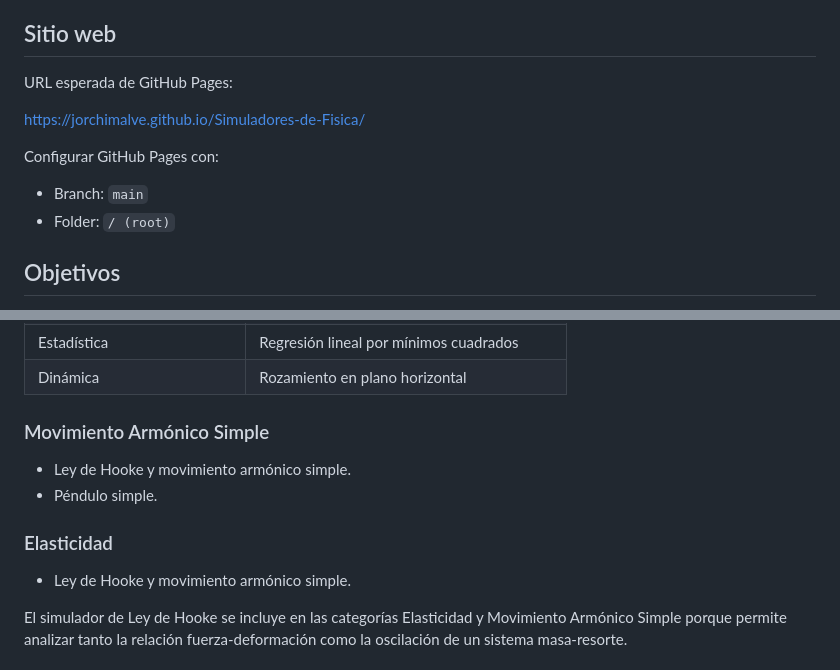
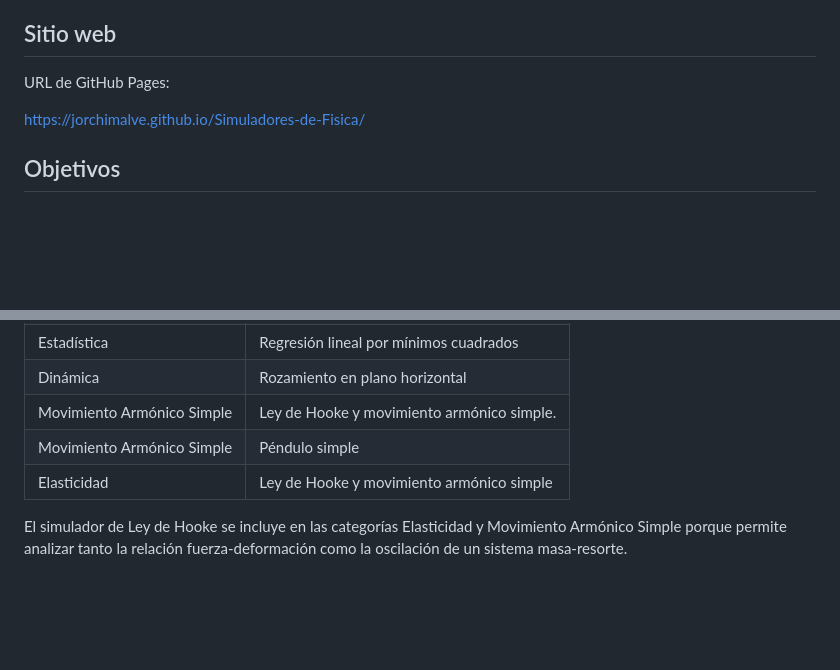
Before and after one commit to jorchimalve/Simuladores-de-Fisica, a Markdown page: README.md, 2 parts joined by grey strips. Rendered like a GitHub page; blank space fills up the shorter version.

```diff
--- a/README.md
+++ b/README.md
@@ -4,14 +4,9 @@ Colección de simuladores interactivos de física desarrollados con HTML5, CSS3
 
 ## Sitio web
 
-URL esperada de GitHub Pages:
+URL de GitHub Pages:
 
 https://jorchimalve.github.io/Simuladores-de-Fisica/
-
-Configurar GitHub Pages con:
-
-- Branch: `main`
-- Folder: `/ (root)`
 
 ## Objetivos
 
@@ -49,15 +44,9 @@ Configurar GitHub Pages con:
 | Elasticidad | Ley de Hooke y movimiento armónico simple |
 | Estadística | Regresión lineal por mínimos cuadrados |
 | Dinámica | Rozamiento en plano horizontal |
-
-### Movimiento Armónico Simple
-
-- Ley de Hooke y movimiento armónico simple.
-- Péndulo simple.
-
-### Elasticidad
-
-- Ley de Hooke y movimiento armónico simple.
+| Movimiento Armónico Simple | Ley de Hooke y movimiento armónico simple. |
+| Movimiento Armónico Simple | Péndulo simple |
+| Elasticidad | Ley de Hooke y movimiento armónico simple |
 
 El simulador de Ley de Hooke se incluye en las categorías Elasticidad y Movimiento Armónico Simple porque permite analizar tanto la relación fuerza-deformación como la oscilación de un sistema masa-resorte.
 
```
